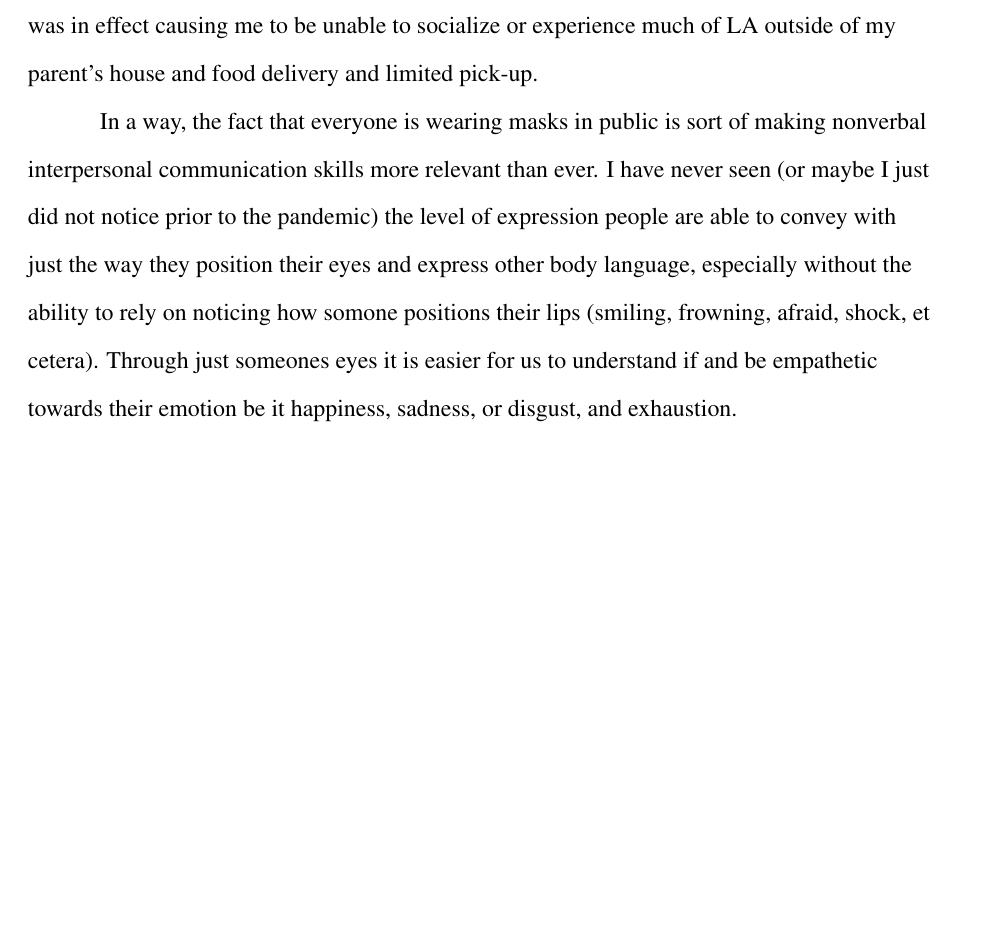
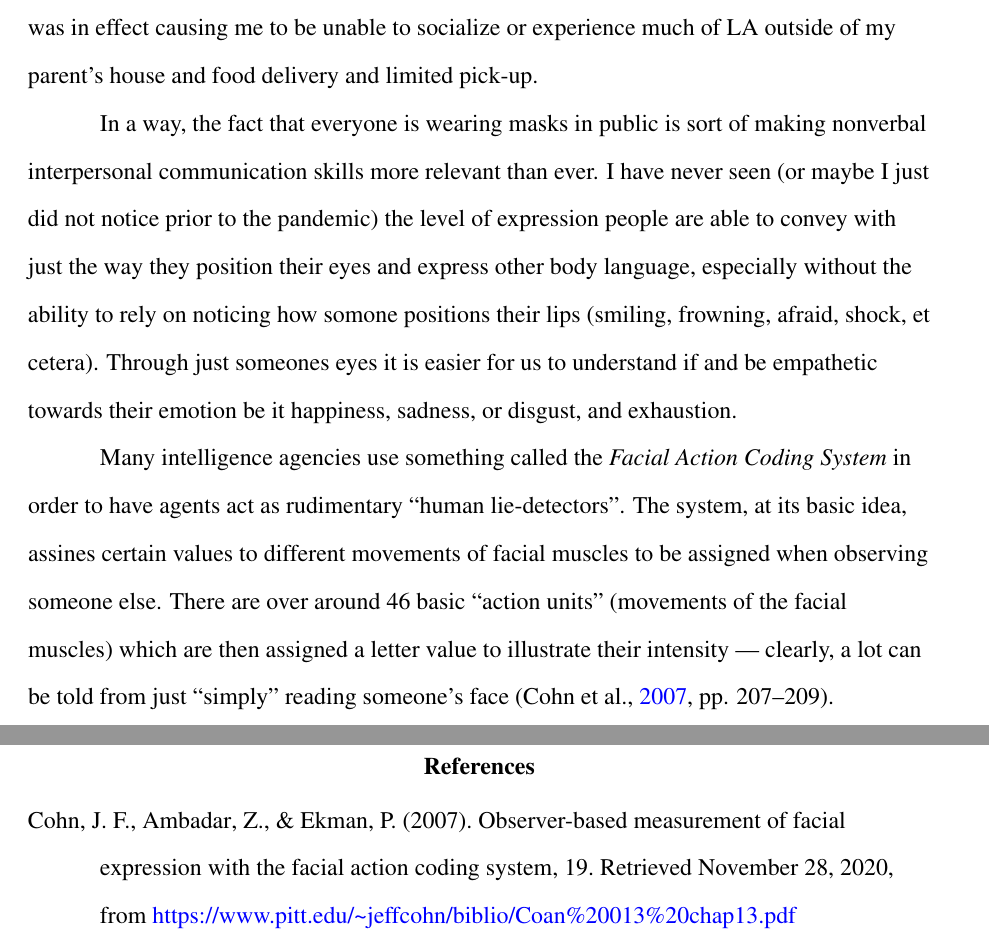
Before and after one commit to ashellwig/COM125_M4D2, a LaTeX paper (main.tex): part of page 4 of 4 before the commit and two parts of pages 4 and 5 of 5 after it, the two joined at a grey line, cut so that both start at the same text, the shorter picture padded with empty space. Compiled offline with pdfLaTeX.

Commit message:
complete initial post

```diff
--- a/main.tex
+++ b/main.tex
@@ -13,6 +13,15 @@
   \usepackage[toc]{appendix}       % Appendix
   \usepackage{fancyhdr}            % Headings and Footers
   \usepackage{xcolor}              % Text Colors
+  \usepackage[style=apa, sortcites=true, sorting=nyt]{biblatex}  % Bibliography
+
+
+  % Bibliography Setup
+  % Language Mappings
+  \DeclareLanguageMapping{english}{english-apa}
+  \DeclareLanguageMapping{american}{american-apa}
+  % Bibliography File Path
+  \addbibresource{main.bib}
 
 
   % Hyperlink Setup
@@ -100,10 +109,21 @@
       towards their emotion be it happiness, sadness, or disgust, and
       exhaustion.
 
-
-
+    Many intelligence agencies use something called the \textit{Facial Action
+      Coding System} in order to have agents act as rudimentary ``human
+      lie-detectors''. The system, at its basic idea, assines certain values
+      to different movements of facial muscles to be assigned when observing
+      someone else. There are over around 46 basic ``action units'' (movements
+      of the facial muscles) which are then assigned a letter value to
+      illustrate their intensity --- clearly, a lot can be told from just
+      ``simply'' reading someone's face
+      \parencite[pp. 207--209]{cohn_observer-based_2007}.
 
   % Replies
   % \include{tex/01-response.tex}
   % \include{tex/02-response.tex}
+
+
+  % Bibliography
+  \printbibliography[]
 \end{document}
```
Also changed, not shown: main.bib (added, +11 -0 lines).
